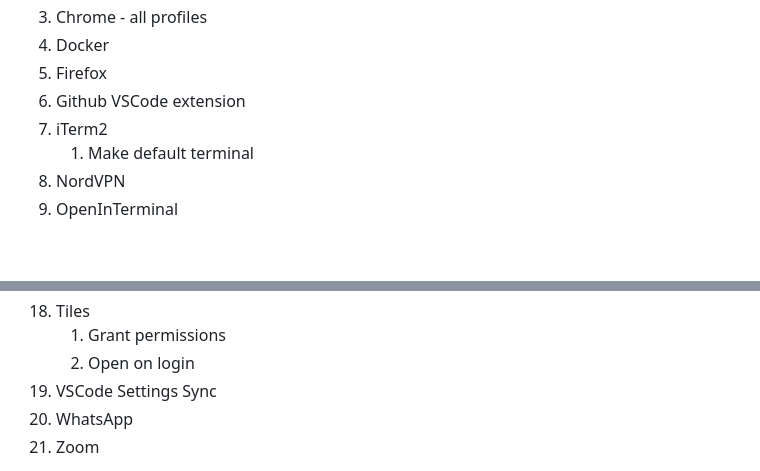
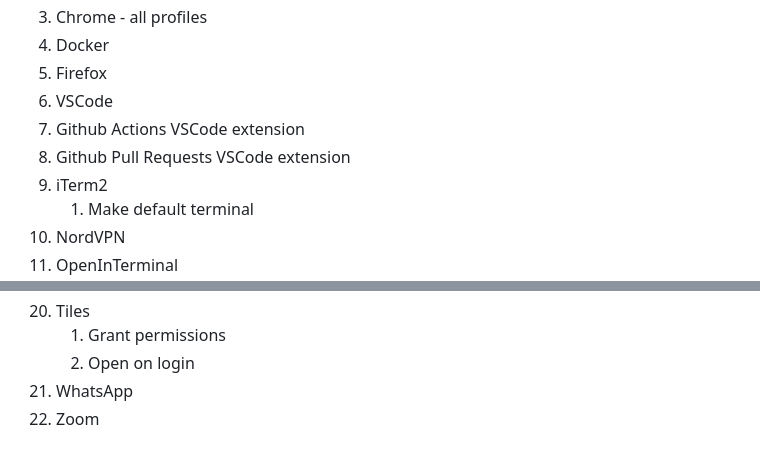
Before and after one commit to nickineering/setup, a Markdown page: MANUAL_STEPS.md, 2 parts joined by grey strips. GitHub-like rendering; blank space fills up the shorter version.

Commit message:
docs: vscode manual steps

```diff
--- a/MANUAL_STEPS.md
+++ b/MANUAL_STEPS.md
@@ -47,7 +47,9 @@ sure to complete any steps noted:
 1. Chrome - all profiles
 1. Docker
 1. Firefox
-1. Github VSCode extension
+1. VSCode
+1. Github Actions VSCode extension
+1. Github Pull Requests VSCode extension
 1. iTerm2
    1. Make default terminal
 1. NordVPN
@@ -82,7 +84,6 @@ sure to complete any steps noted:
 1. Tiles
    1. Grant permissions
    2. Open on login
-1. VSCode Settings Sync
 1. WhatsApp
 1. Zoom
 
```
